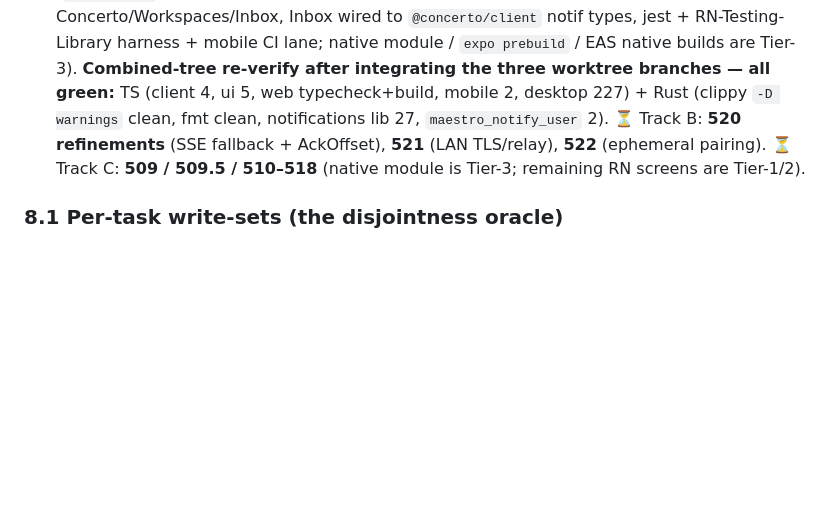
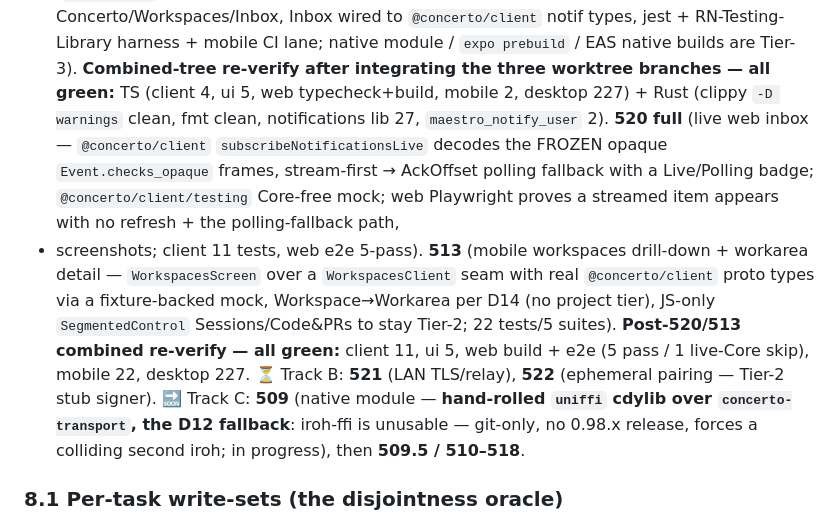
Before and after one commit to aminry/concerto, a Markdown page: tasks/v1.0/PHASE5_PLANNING.md, the part around the change. Rendered like a GitHub page; blank space fills up the shorter version.

Commit message:
phase-5: completion state — 520 live inbox + 513 mobile workspaces integrated & green
Co-Authored-By: Claude Opus 4.8 (1M context) <noreply@anthropic.com>

```diff
--- a/tasks/v1.0/PHASE5_PLANNING.md
+++ b/tasks/v1.0/PHASE5_PLANNING.md
@@ -296,9 +296,18 @@ Expo SDK 54 + RN + TS scaffold: expo-router bottom-tab shell Concerto/Workspaces
 `@concerto/client` notif types, jest + RN-Testing-Library harness + mobile CI lane; native module /
 `expo prebuild` / EAS native builds are Tier-3). **Combined-tree re-verify after integrating the three
 worktree branches — all green:** TS (client 4, ui 5, web typecheck+build, mobile 2, desktop 227) + Rust
-(clippy `-D warnings` clean, fmt clean, notifications lib 27, `maestro_notify_user` 2). ⏳ Track B: **520
-refinements** (SSE fallback + AckOffset), **521** (LAN TLS/relay), **522** (ephemeral pairing). ⏳ Track
-C: **509 / 509.5 / 510–518** (native module is Tier-3; remaining RN screens are Tier-1/2).
+(clippy `-D warnings` clean, fmt clean, notifications lib 27, `maestro_notify_user` 2). **520 full** (live
+web inbox — `@concerto/client` `subscribeNotificationsLive` decodes the FROZEN opaque `Event.checks_opaque`
+frames, stream-first → AckOffset polling fallback with a Live/Polling badge; `@concerto/client/testing`
+Core-free mock; web Playwright proves a streamed item appears with no refresh + the polling-fallback path,
++ screenshots; client 11 tests, web e2e 5-pass). **513** (mobile workspaces drill-down + workarea detail
+— `WorkspacesScreen` over a `WorkspacesClient` seam with real `@concerto/client` proto types via a
+fixture-backed mock, Workspace→Workarea per D14 (no project tier), JS-only `SegmentedControl`
+Sessions/Code&PRs to stay Tier-2; 22 tests/5 suites). **Post-520/513 combined re-verify — all green:**
+client 11, ui 5, web build + e2e (5 pass / 1 live-Core skip), mobile 22, desktop 227. ⏳ Track B: **521**
+(LAN TLS/relay), **522** (ephemeral pairing — Tier-2 stub signer). 🔜 Track C: **509** (native module —
+**hand-rolled `uniffi` cdylib over `concerto-transport`, the D12 fallback**: iroh-ffi is unusable — git-only,
+no 0.98.x release, forces a colliding second iroh; in progress), then **509.5 / 510–518**.
 
 ### 8.1 Per-task write-sets (the disjointness oracle)
 
```
